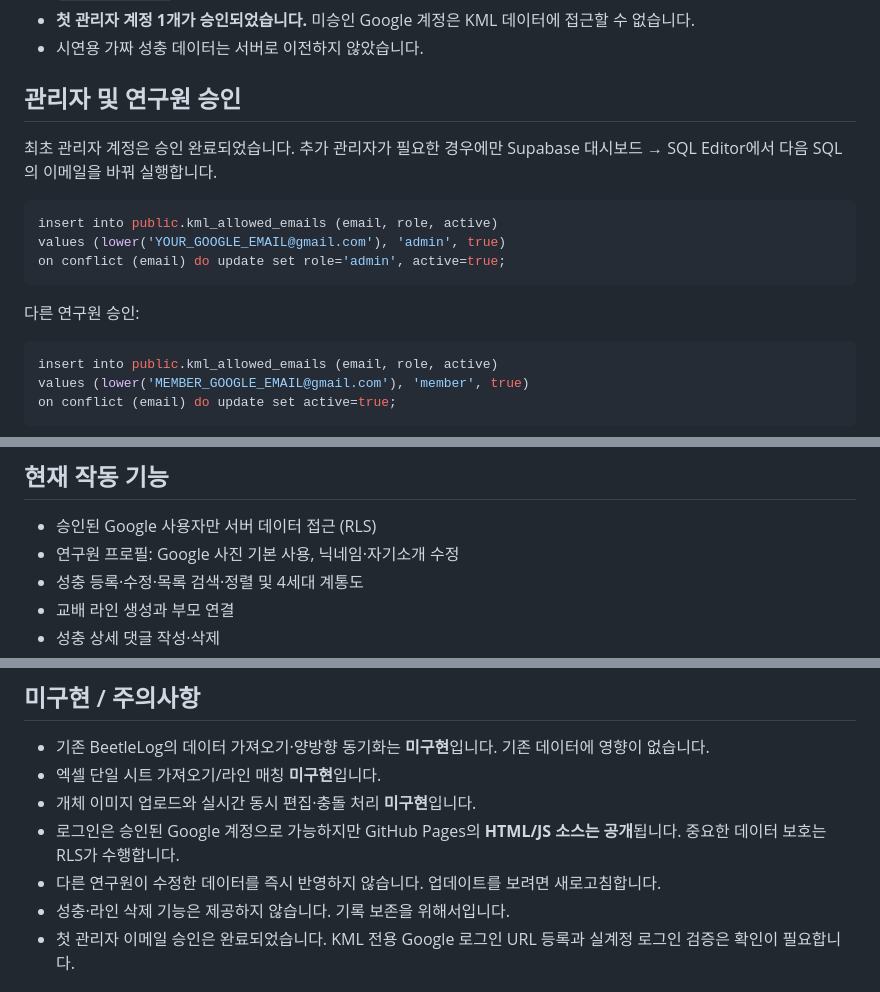
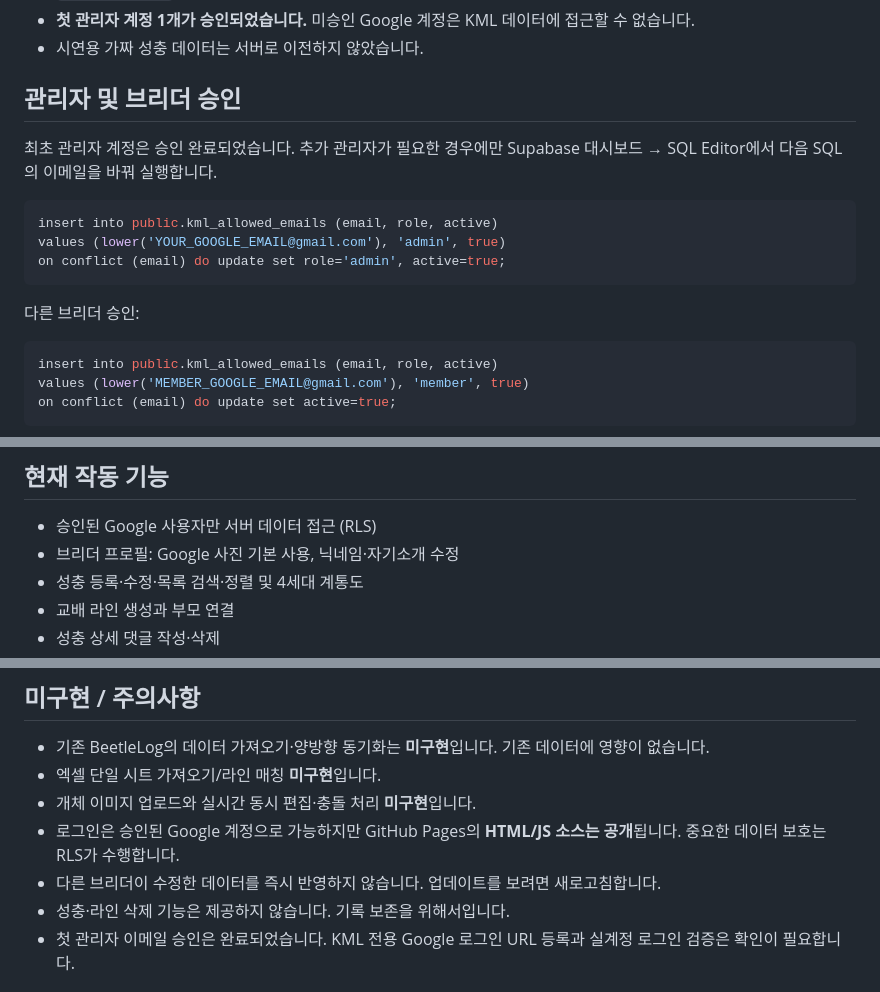
Before and after one commit to ljy5747/KML, a Markdown page: docs/SETUP.md, 3 parts joined by grey strips. Drawn GitHub-style.

Commit message:
style: use breeder terminology for KML community

````diff
--- a/docs/SETUP.md
+++ b/docs/SETUP.md
@@ -7,7 +7,7 @@
 - **첫 관리자 계정 1개가 승인되었습니다.** 미승인 Google 계정은 KML 데이터에 접근할 수 없습니다.
 - 시연용 가짜 성충 데이터는 서버로 이전하지 않았습니다.
 
-## 관리자 및 연구원 승인
+## 관리자 및 브리더 승인
 
 최초 관리자 계정은 승인 완료되었습니다. 추가 관리자가 필요한 경우에만 Supabase 대시보드 → SQL Editor에서 다음 SQL의 이메일을 바꿔 실행합니다.
 
@@ -17,7 +17,7 @@ values (lower('YOUR_GOOGLE_EMAIL@gmail.com'), 'admin', true)
 on conflict (email) do update set role='admin', active=true;
 ```
 
-다른 연구원 승인:
+다른 브리더 승인:
 
 ```sql
 insert into public.kml_allowed_emails (email, role, active)
@@ -47,7 +47,7 @@ where email=lower('MEMBER_GOOGLE_EMAIL@gmail.com');
 ## 현재 작동 기능
 
 - 승인된 Google 사용자만 서버 데이터 접근 (RLS)
-- 연구원 프로필: Google 사진 기본 사용, 닉네임·자기소개 수정
+- 브리더 프로필: Google 사진 기본 사용, 닉네임·자기소개 수정
 - 성충 등록·수정·목록 검색·정렬 및 4세대 계통도
 - 교배 라인 생성과 부모 연결
 - 성충 상세 댓글 작성·삭제
@@ -60,7 +60,7 @@ where email=lower('MEMBER_GOOGLE_EMAIL@gmail.com');
 - 엑셀 단일 시트 가져오기/라인 매칭 **미구현**입니다.
 - 개체 이미지 업로드와 실시간 동시 편집·충돌 처리 **미구현**입니다.
 - 로그인은 승인된 Google 계정으로 가능하지만 GitHub Pages의 **HTML/JS 소스는 공개**됩니다. 중요한 데이터 보호는 RLS가 수행합니다.
-- 다른 연구원이 수정한 데이터를 즉시 반영하지 않습니다. 업데이트를 보려면 새로고침합니다.
+- 다른 브리더이 수정한 데이터를 즉시 반영하지 않습니다. 업데이트를 보려면 새로고침합니다.
 - 성충·라인 삭제 기능은 제공하지 않습니다. 기록 보존을 위해서입니다.
 - 첫 관리자 이메일 승인은 완료되었습니다. KML 전용 Google 로그인 URL 등록과 실계정 로그인 검증은 확인이 필요합니다.
 
````
